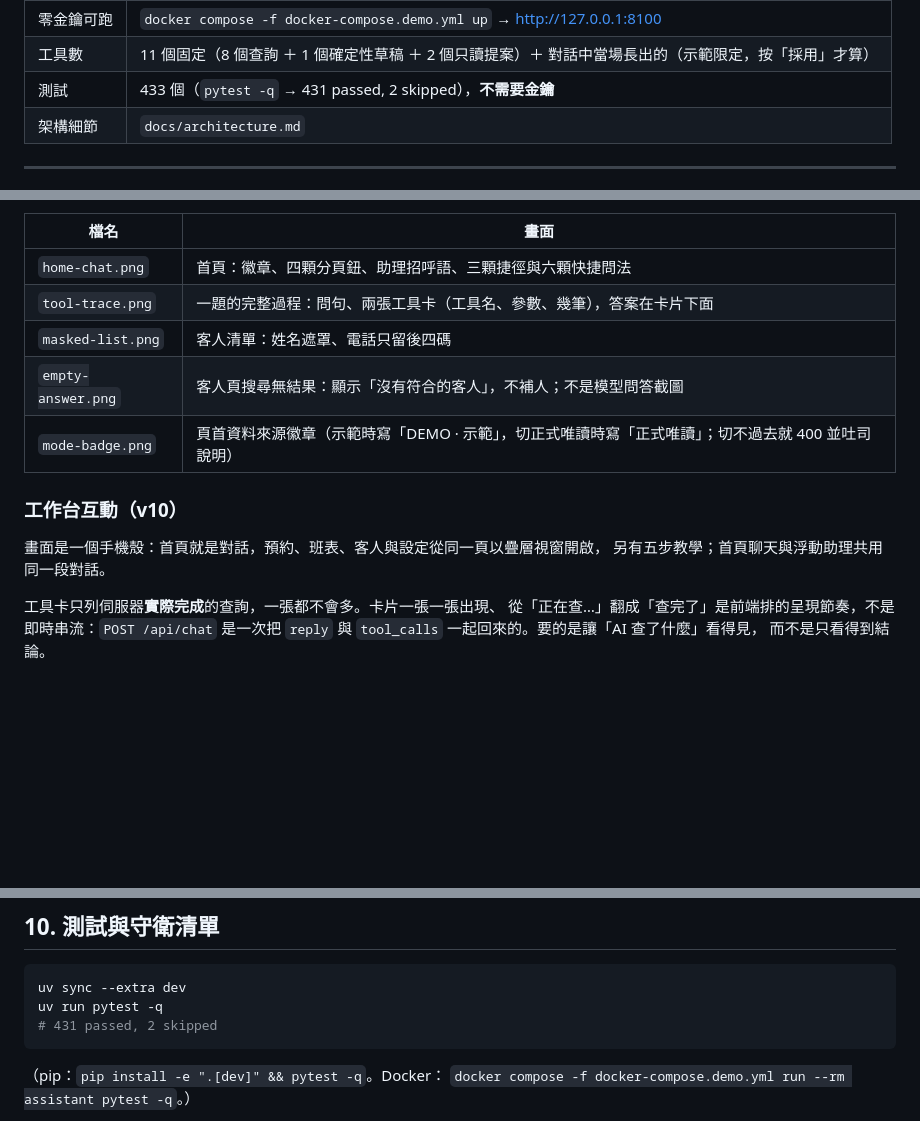
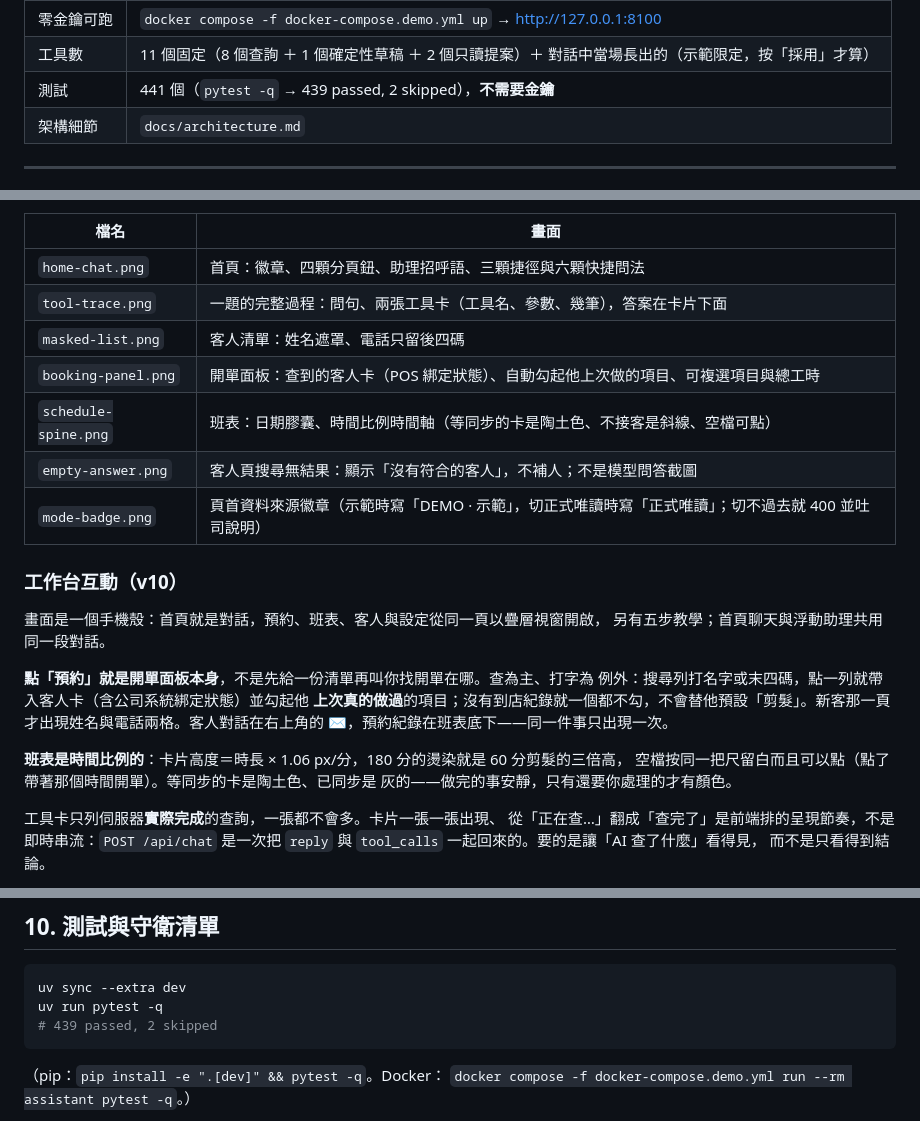
Before and after one commit to a0983186600-a11y/hairdresser-ai-assistant, a Markdown page: README.md, 3 parts joined by grey strips. Rendered like a GitHub page; blank space fills up the shorter version.

````diff
--- a/README.md
+++ b/README.md
@@ -21,7 +21,7 @@
 | 授權 | MIT（見 `LICENSE`） |
 | 零金鑰可跑 | `docker compose -f docker-compose.demo.yml up` → http://127.0.0.1:8100 |
 | 工具數 | 11 個固定（8 個查詢 ＋ 1 個確定性草稿 ＋ 2 個只讀提案）＋ 對話中當場長出的（示範限定，按「採用」才算） |
-| 測試 | 433 個（`pytest -q` → 431 passed, 2 skipped），**不需要金鑰** |
+| 測試 | 441 個（`pytest -q` → 439 passed, 2 skipped），**不需要金鑰** |
 | 架構細節 | `docs/architecture.md` |
 
 ---
@@ -62,6 +66,8 @@
 | `home-chat.png` | 首頁：徽章、四顆分頁鈕、助理招呼語、三顆捷徑與六顆快捷問法 |
 | `tool-trace.png` | 一題的完整過程：問句、兩張工具卡（工具名、參數、幾筆），答案在卡片下面 |
 | `masked-list.png` | 客人清單：姓名遮罩、電話只留後四碼 |
+| `booking-panel.png` | 開單面板：查到的客人卡（POS 綁定狀態）、自動勾起他上次做的項目、可複選項目與總工時 |
+| `schedule-spine.png` | 班表：日期膠囊、時間比例時間軸（等同步的卡是陶土色、不接客是斜線、空檔可點） |
 | `empty-answer.png` | 客人頁搜尋無結果：顯示「沒有符合的客人」，不補人；不是模型問答截圖 |
 | `mode-badge.png` | 頁首資料來源徽章（示範時寫「DEMO · 示範」，切正式唯讀時寫「正式唯讀」；切不過去就 400 並吐司說明） |
 
@@ -69,6 +75,15 @@
 
 畫面是一個手機殼：首頁就是對話，預約、班表、客人與設定從同一頁以疊層視窗開啟，
 另有五步教學；首頁聊天與浮動助理共用同一段對話。
+
+**點「預約」就是開單面板本身**，不是先給一份清單再叫你找開單在哪。查為主、打字為
+例外：搜尋列打名字或末四碼，點一列就帶入客人卡（含公司系統綁定狀態）並勾起他
+**上次真的做過**的項目；沒有到店紀錄就一個都不勾，不會替他預設「剪髮」。新客那一頁
+才出現姓名與電話兩格。客人對話在右上角的 ✉，預約紀錄在班表底下——同一件事只出現一次。
+
+**班表是時間比例的**：卡片高度＝時長 × 1.06 px/分，180 分的燙染就是 60 分剪髮的三倍高，
+空檔按同一把尺留白而且可以點（點了帶著那個時間開單）。等同步的卡是陶土色、已同步是
+灰的——做完的事安靜，只有還要你處理的才有顏色。
 
 工具卡只列伺服器**實際完成**的查詢，一張都不會多。卡片一張一張出現、
 從「正在查…」翻成「查完了」是前端排的呈現節奏，不是即時串流：`POST /api/chat`
@@ -650,7 +665,7 @@ defaults.yaml → 同目錄 local.yaml → $ASSISTANT_CONFIG_PATH → 呼叫端
 ```bash
 uv sync --extra dev
 uv run pytest -q
-# 431 passed, 2 skipped
+# 439 passed, 2 skipped
 ```
 
 （pip：`pip install -e ".[dev]" && pytest -q`。Docker：
````
Also changed, not shown: other parts of README.md (+4 -0 lines), docs/screenshots/README.md (+6 -1 lines), docs/screenshots/booking-panel.png (added), docs/screenshots/schedule-spine.png (added), 7 other files.
